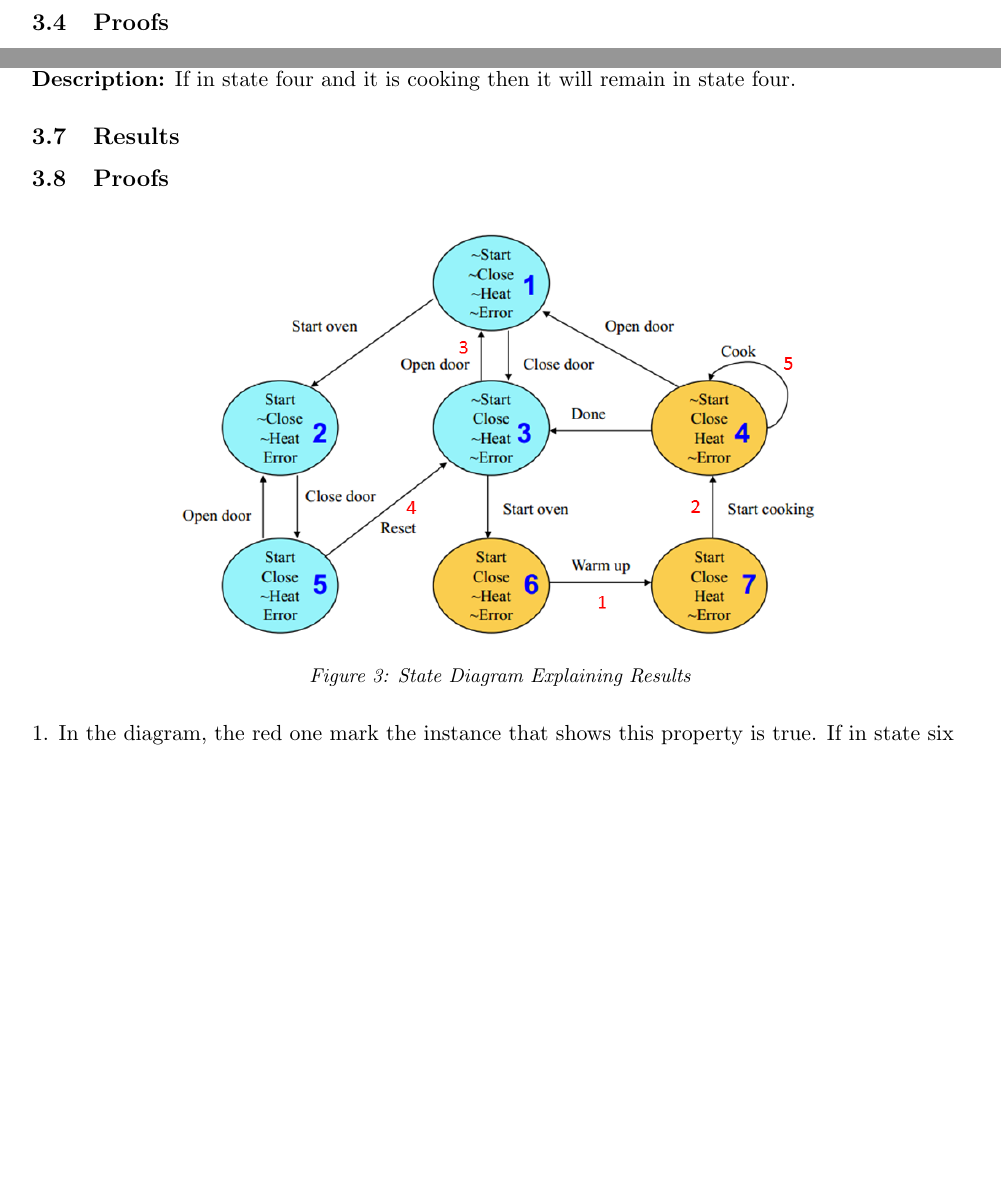
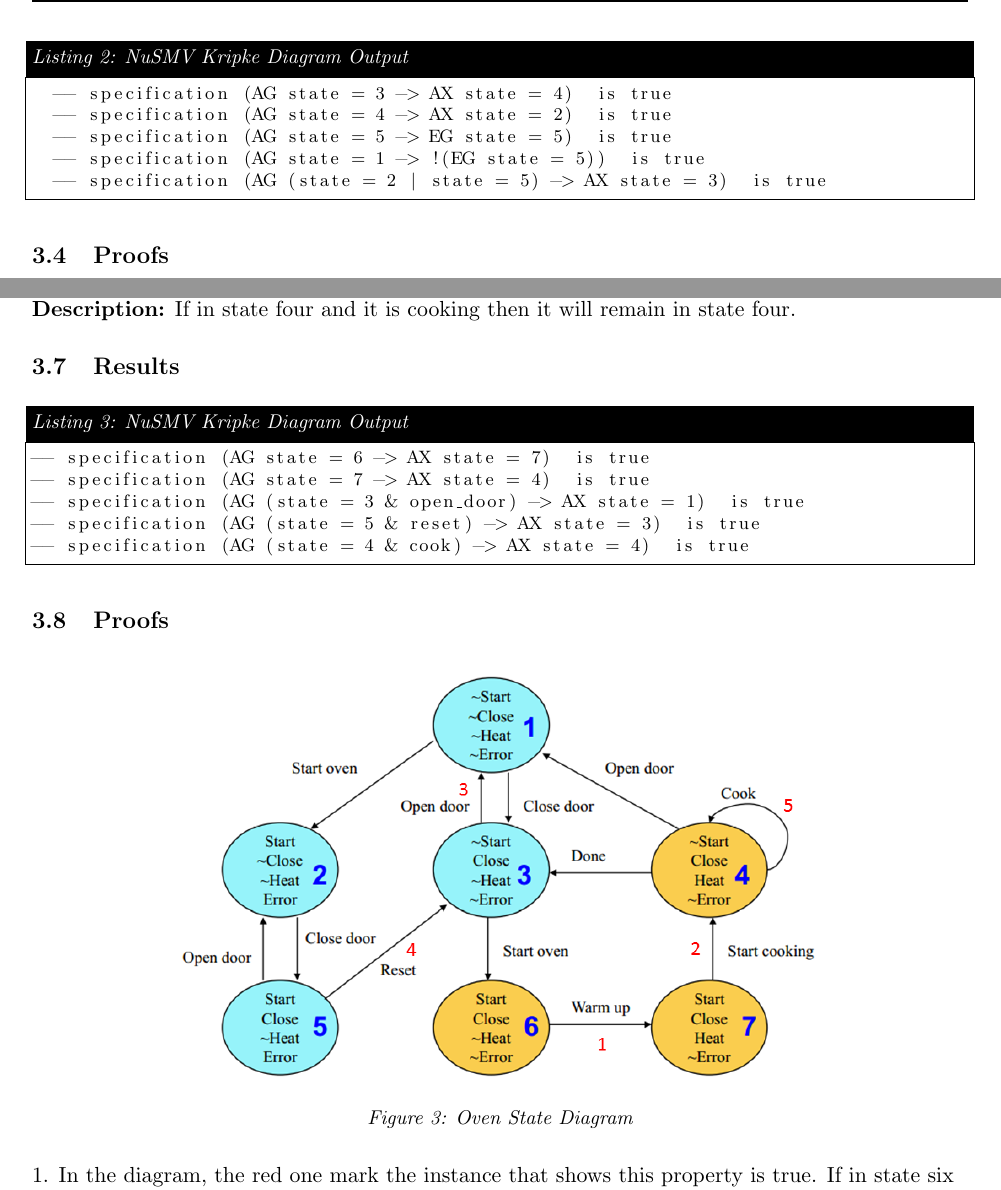
Before and after one commit to rhodeser/whippet-badger, a LaTeX document (doc/report.tex): two parts of pages 4 and 5 of 6, joined at a grey line, cut at the place of the change, the shorter picture padded with empty space. Compiled offline with pdfLaTeX.

Commit message:
added results to report

```diff
--- a/doc/report.tex
+++ b/doc/report.tex
@@ -177,6 +177,15 @@ The properties mentioned above are explain in figure \ref{p1_p}.
 
 
 	\subsection{Results}
+
+	\begin{lstlisting}[caption=NuSMV Kripke Diagram Output, label=p2_1_out]
+	-- specification (AG state = 3 -> AX state = 4)  is true
+	-- specification (AG state = 4 -> AX state = 2)  is true
+	-- specification (AG state = 5 -> EG state = 5)  is true
+	-- specification (AG state = 1 -> !(EG state = 5))  is true
+	-- specification (AG (state = 2 | state = 5) -> AX state = 3)  is true
+	\end{lstlisting}
+
 	\subsection{Proofs}
 	The properties mentioned above are explain in figure \ref{p2_p}.
 	\begin{figure}[h]\centering
@@ -218,11 +227,20 @@ The properties mentioned above are explain in figure \ref{p1_p}.
 
 
 	\subsection{Results}
+		\begin{lstlisting}[caption=NuSMV Kripke Diagram Output, label=p2_2_out]
+-- specification (AG state = 6 -> AX state = 7)  is true
+-- specification (AG state = 7 -> AX state = 4)  is true
+-- specification (AG (state = 3 & open_door) -> AX state = 1)  is true
+-- specification (AG (state = 5 & reset) -> AX state = 3)  is true
+-- specification (AG (state = 4 & cook) -> AX state = 4)  is true
+		\end{lstlisting}
+
+
 	\subsection{Proofs}
 
 	\begin{figure}[h]\centering
 	\includegraphics[height=0.45\textwidth]{images/p2_2_proof.png}
-		\caption{State Diagram Explaining Results}
+		\caption{Oven State Diagram}
 			\label{p2_p}
 		\end{figure}
 
```
Also changed, not shown: doc/report.pdf, doc/report.tex (1 more changed lines), 4 other files.
